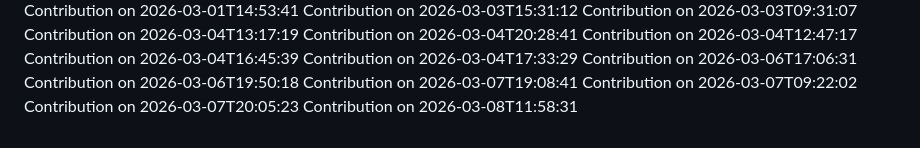
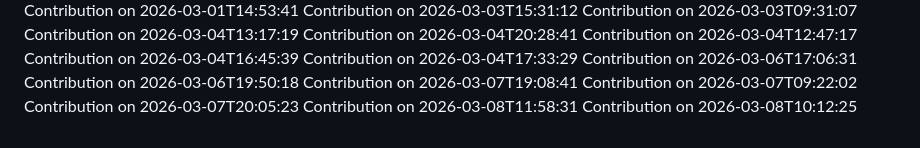
Before and after one commit to SudeepKamaraj/pvp, a Markdown page: CONTRIBUTIONS.md, the part around the change. Drawn GitHub-style.

Commit message:
docs: update contributions log for 2026-03-08T10:12:25

```diff
--- a/CONTRIBUTIONS.md
+++ b/CONTRIBUTIONS.md
@@ -210,3 +210,4 @@ Contribution on 2026-03-07T19:08:41
 Contribution on 2026-03-07T09:22:02
 Contribution on 2026-03-07T20:05:23
 Contribution on 2026-03-08T11:58:31
+Contribution on 2026-03-08T10:12:25
```
